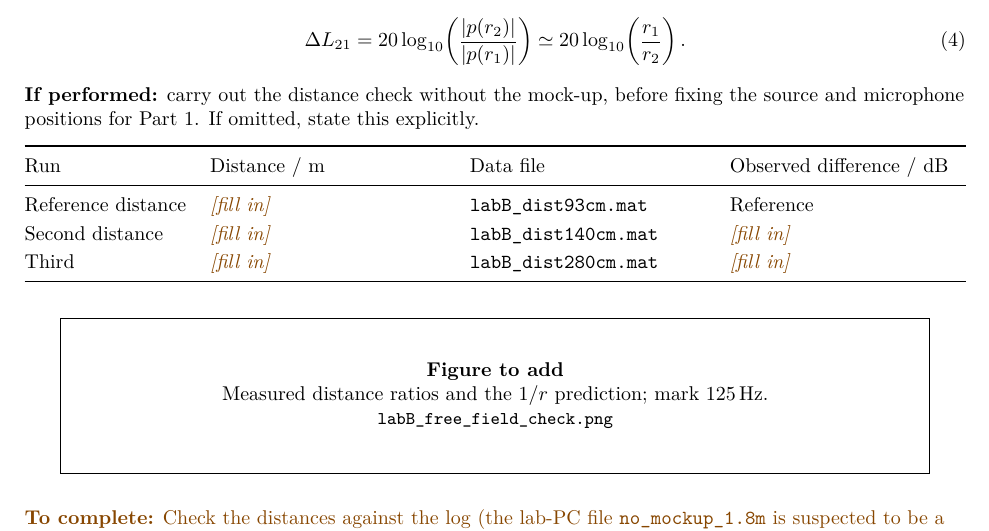
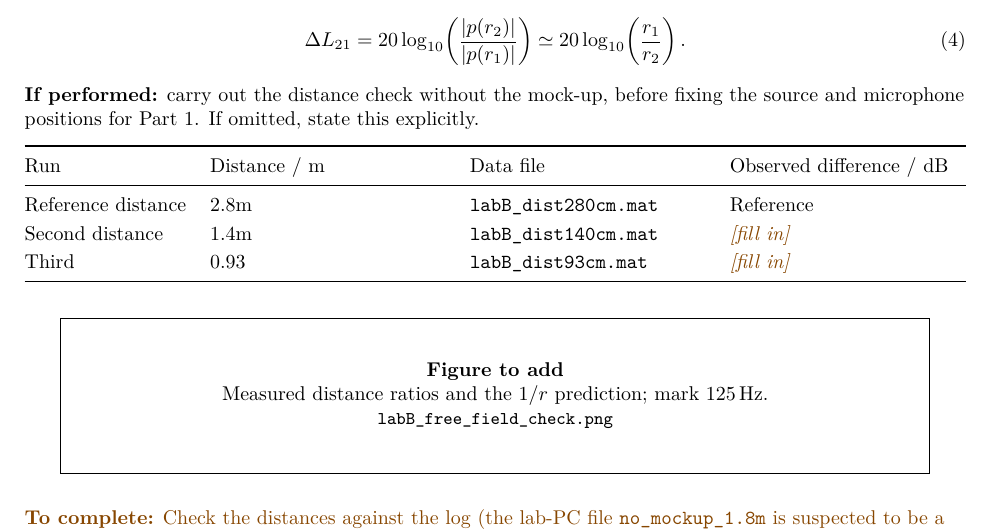
Before and after one commit to MadsRudolph/34870-electroacoustics-labs, a LaTeX document (Lab B/report/LabB_report.tex): part of page 2 of 6, cut so that both start at the same text. Compiled offline with pdfLaTeX.

Commit message:
Updates from Overleaf

```diff
--- a/Lab B/report/LabB_report.tex
+++ b/Lab B/report/LabB_report.tex
@@ -92,9 +92,9 @@ the source and microphone positions for Part 1. If omitted, state this explicitl
 \par\smallskip
 \begin{tabularx}{\linewidth}{@{}lXXX@{}}\toprule
 Run & Distance / m & Data file & Observed difference / dB \\\midrule
-Reference distance & \blank & \file{labB_dist93cm.mat} & Reference \\
-Second distance & \blank & \file{labB_dist140cm.mat} & \blank \\
-Third & \blank & \file{labB_dist280cm.mat} & \blank \\\bottomrule
+Reference distance & 2.8m & \file{labB_dist280cm.mat} & Reference \\
+Second distance & 1.4m & \file{labB_dist140cm.mat} & \blank \\
+Third & 0.93 & \file{labB_dist93cm.mat} & \blank \\\bottomrule
 \end{tabularx}\par\smallskip
 \slot{Measured distance ratios and the $1/r$ prediction; mark \SI{125}{\hertz}.}{labB_free_field_check.png}
 \todo{Check the distances against the log (the lab-PC file \file{no_mockup_1.8m} is suspected
```
